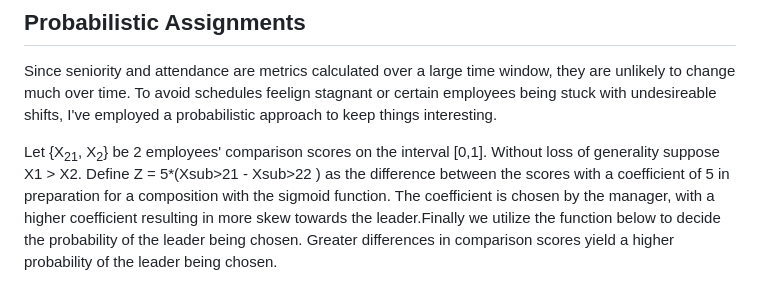
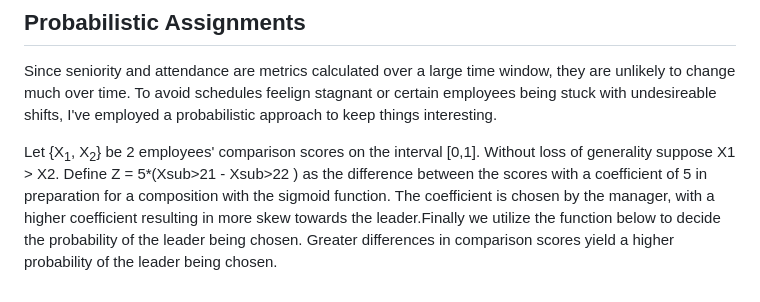
Before and after one commit to brananharrison/EmployeeScheduler, a Markdown page: README.md, the part around the change. Rendered like a GitHub page.

```diff
--- a/README.md
+++ b/README.md
@@ -119,4 +119,4 @@ Now that we have 3 measures, **attendance, assigned hours proportion, and senior
 ## Probabilistic Assignments
 Since seniority and attendance are metrics calculated over a large time window, they are unlikely to change much over time. To avoid schedules feelign stagnant or certain employees being stuck with undesireable shifts, I've employed a probabilistic approach to keep things interesting.
 
-Let {X<sub>21</sub>, X<sub>2</sub>} be 2 employees' comparison scores on the interval [0,1]. Without loss of generality suppose X1 > X2. Define Z = 5*(Xsub>21</sub> - Xsub>22</sub> ) as the difference between the scores with a coefficient of 5 in preparation for a composition with the sigmoid function. The coefficient is chosen by the manager, with a higher coefficient resulting in more skew towards the leader.Finally we utilize the function below to decide the probability of the leader being chosen. Greater differences in comparison scores yield a higher probability of the leader being chosen.
+Let {X<sub>1</sub>, X<sub>2</sub>} be 2 employees' comparison scores on the interval [0,1]. Without loss of generality suppose X1 > X2. Define Z = 5*(Xsub>21</sub> - Xsub>22</sub> ) as the difference between the scores with a coefficient of 5 in preparation for a composition with the sigmoid function. The coefficient is chosen by the manager, with a higher coefficient resulting in more skew towards the leader.Finally we utilize the function below to decide the probability of the leader being chosen. Greater differences in comparison scores yield a higher probability of the leader being chosen.
```
